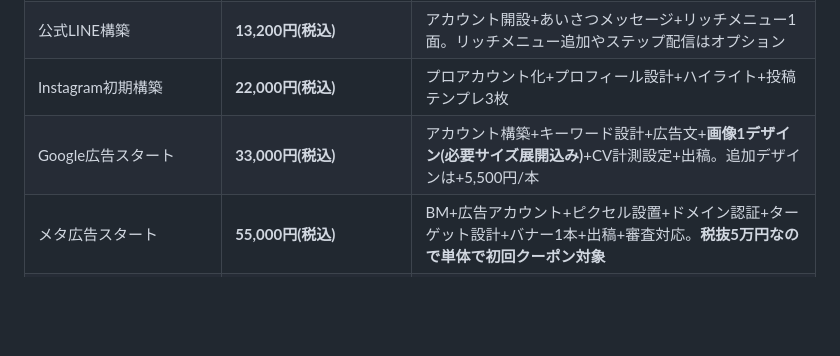
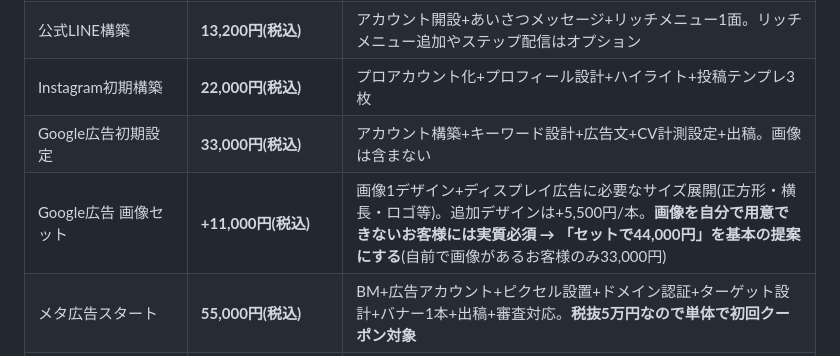
Before and after one commit to 810eigo-droid/TAF-V2meta-LP, a Markdown page: docs/estimate-assistant-context.md, the part around the change. Drawn GitHub-style; blank space fills up the shorter version.

Commit message:
Google広告を初期設定33,000円+画像セット11,000円の2メニューに分割(セット44,000円が基本提案)

```diff
--- a/docs/estimate-assistant-context.md
+++ b/docs/estimate-assistant-context.md
@@ -28,7 +28,8 @@
 | 納品後の修正・セクション追加(2箇所以上まとめて) | **1箇所あたり2,750円(税込)** | まとめ依頼はセッティングコストを分散できるため割安。お客様には「まとめてのご依頼がお得」と案内する |
 | 公式LINE構築 | **13,200円(税込)** | アカウント開設+あいさつメッセージ+リッチメニュー1面。リッチメニュー追加やステップ配信はオプション |
 | Instagram初期構築 | **22,000円(税込)** | プロアカウント化+プロフィール設計+ハイライト+投稿テンプレ3枚 |
-| Google広告スタート | **33,000円(税込)** | アカウント構築+キーワード設計+広告文+**画像1デザイン(必要サイズ展開込み)**+CV計測設定+出稿。追加デザインは+5,500円/本 |
+| Google広告初期設定 | **33,000円(税込)** | アカウント構築+キーワード設計+広告文+CV計測設定+出稿。画像は含まない |
+| Google広告 画像セット | **+11,000円(税込)** | 画像1デザイン+ディスプレイ広告に必要なサイズ展開(正方形・横長・ロゴ等)。追加デザインは+5,500円/本。**画像を自分で用意できないお客様には実質必須 → 「セットで44,000円」を基本の提案にする**(自前で画像があるお客様のみ33,000円) |
 | メタ広告スタート | **55,000円(税込)** | BM+広告アカウント+ピクセル設置+ドメイン認証+ターゲット設計+バナー1本+出稿+審査対応。**税抜5万円なので単体で初回クーポン対象** |
 | YouTube広告(設定のみ) | **33,000円(税込)** | Google広告アカウント+チャンネル紐付け+配信設計。動画は下記オプションで別建て提示する |
 | YouTube広告 動画制作オプション | **30秒まで +22,000円/60秒 +33,000円(税込)** | 動画込み合計は30秒55,000円・60秒66,000円。必ず「設定+動画」の内訳で見せる |
```
Also changed, not shown: docs/session-handoff.md (+1 -1 lines).
